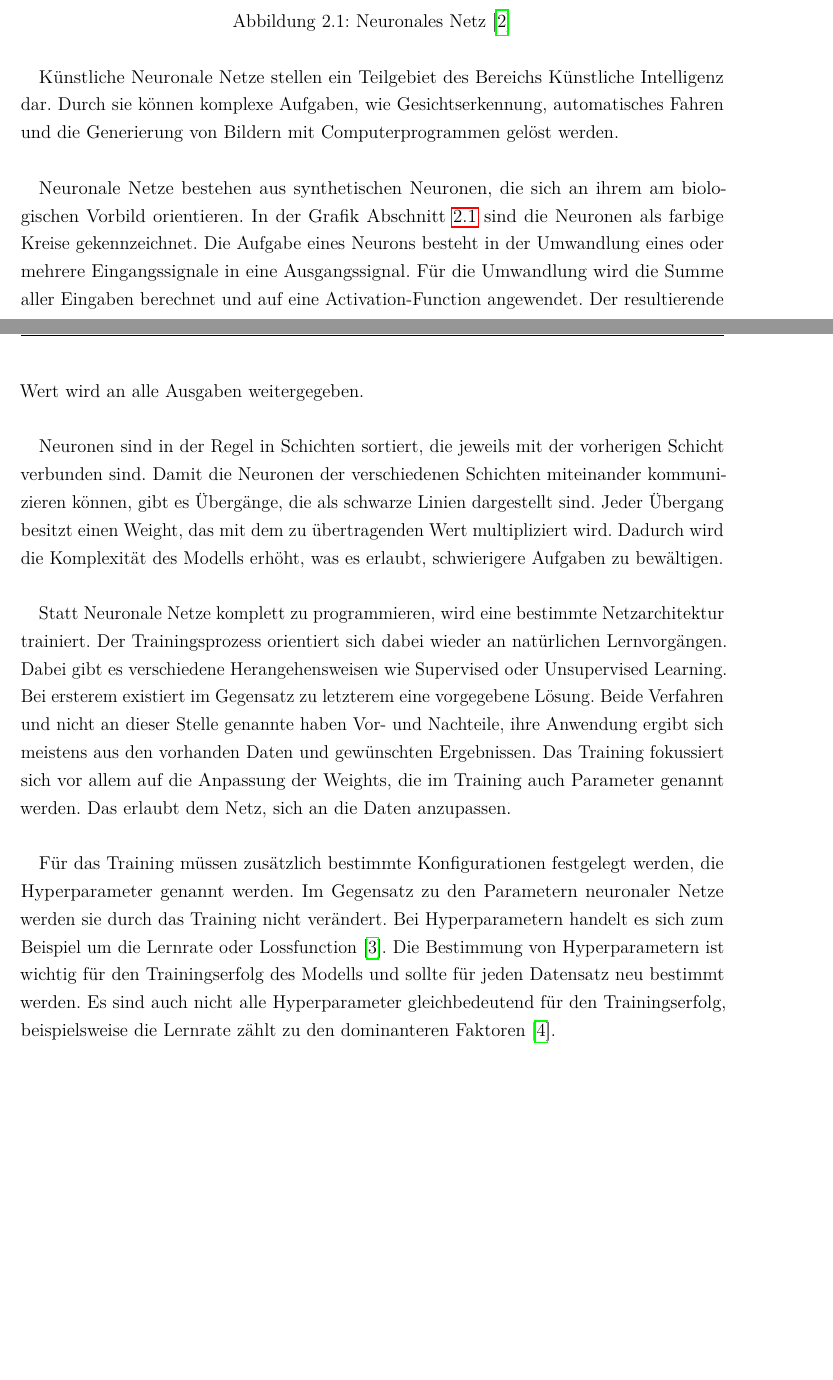
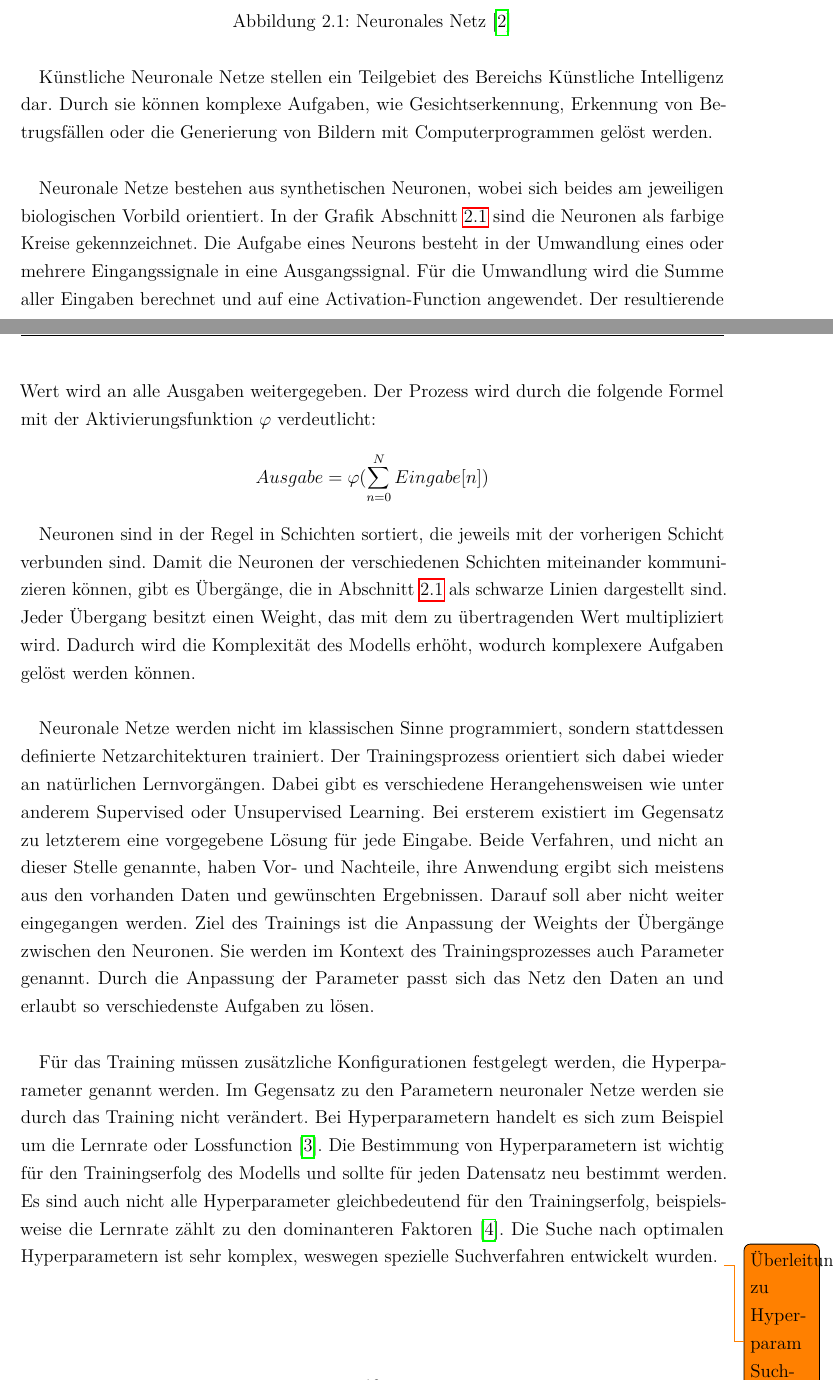
Before and after one commit to Alken0/studienarbeit, a LaTeX thesis (latex/main.tex, which reads latex/kapitel/2_stand_der_technik/stand_der_technik.tex): two parts of pages 9 and 10 of 59, joined at a grey line, cut so that both start at the same text, the shorter picture padded with empty space. Compiled offline with pdfLaTeX.

Commit message:
review Neuronale Netze

```diff
--- a/latex/kapitel/2_stand_der_technik/stand_der_technik.tex
+++ b/latex/kapitel/2_stand_der_technik/stand_der_technik.tex
@@ -15,36 +15,40 @@ Außerdem wird erläutert, weshalb die gewählten Frameworks und Techniken für
 \end{figure}
 
 Künstliche Neuronale Netze stellen ein Teilgebiet des Bereichs Künstliche Intelligenz dar.
-Durch sie können komplexe Aufgaben, wie Gesichtserkennung, automatisches Fahren und die Generierung von Bildern mit Computerprogrammen gelöst werden.
+Durch sie können komplexe Aufgaben, wie Gesichtserkennung, Erkennung von Betrugsfällen oder die Generierung von Bildern mit Computerprogrammen gelöst werden.
 \newline
 
-Neuronale Netze bestehen aus synthetischen Neuronen, die sich an ihrem am biologischen Vorbild orientieren.
+Neuronale Netze bestehen aus synthetischen Neuronen, wobei sich beides am jeweiligen biologischen Vorbild orientiert.
 In der Grafik \cref{img:neural-networks} sind die Neuronen als farbige Kreise gekennzeichnet.
 Die Aufgabe eines Neurons besteht in der Umwandlung eines oder mehrere Eingangssignale in eine Ausgangssignal.
 Für die Umwandlung wird die Summe aller Eingaben berechnet und auf eine Activation-Function angewendet.
 Der resultierende Wert wird an alle Ausgaben weitergegeben.
+Der Prozess wird durch die folgende Formel mit der Aktivierungsfunktion $\varphi$ verdeutlicht:
+\[ Ausgabe = \varphi ( \sum_{n=0}^N Eingabe[n] )\]
+
+Neuronen sind in der Regel in Schichten sortiert, die jeweils mit der vorherigen Schicht verbunden sind.
+Damit die Neuronen der verschiedenen Schichten miteinander kommunizieren können, gibt es Übergänge, die in \cref{img:neural-networks} als schwarze Linien dargestellt sind.
+Jeder Übergang besitzt einen Weight, das mit dem zu übertragenden Wert multipliziert wird.
+Dadurch wird die Komplexität des Modells erhöht, wodurch komplexere Aufgaben gelöst werden können.
 \newline
 
-Neuronen sind in der Regel in Schichten sortiert, die jeweils mit der vorherigen Schicht verbunden sind.
-Damit die Neuronen der verschiedenen Schichten miteinander kommunizieren können, gibt es Übergänge, die als schwarze Linien dargestellt sind.
-Jeder Übergang besitzt einen Weight, das mit dem zu übertragenden Wert multipliziert wird.
-Dadurch wird die Komplexität des Modells erhöht, was es erlaubt, schwierigere Aufgaben zu bewältigen.
+Neuronale Netze werden nicht im klassischen Sinne programmiert, sondern stattdessen definierte Netzarchitekturen trainiert.
+Der Trainingsprozess orientiert sich dabei wieder an natürlichen Lernvorgängen.
+Dabei gibt es verschiedene Herangehensweisen wie unter anderem Supervised oder Unsupervised Learning.
+Bei ersterem existiert im Gegensatz zu letzterem eine vorgegebene Lösung für jede Eingabe.
+Beide Verfahren, und nicht an dieser Stelle genannte, haben Vor- und Nachteile, ihre Anwendung ergibt sich meistens aus den vorhanden Daten und gewünschten Ergebnissen.
+Darauf soll aber nicht weiter eingegangen werden.
+Ziel des Trainings ist die Anpassung der Weights der Übergänge zwischen den Neuronen.
+Sie werden im Kontext des Trainingsprozesses auch Parameter genannt.
+Durch die Anpassung der Parameter passt sich das Netz den Daten an und erlaubt so verschiedenste Aufgaben zu lösen.
 \newline
 
-Statt Neuronale Netze komplett zu programmieren, wird eine bestimmte Netzarchitektur trainiert.
-Der Trainingsprozess orientiert sich dabei wieder an natürlichen Lernvorgängen.
-Dabei gibt es verschiedene Herangehensweisen wie Supervised oder Unsupervised Learning.
-Bei ersterem existiert im Gegensatz zu letzterem eine vorgegebene Lösung.
-Beide Verfahren und nicht an dieser Stelle genannte haben Vor- und Nachteile, ihre Anwendung ergibt sich meistens aus den vorhanden Daten und gewünschten Ergebnissen.
-Das Training fokussiert sich vor allem auf die Anpassung der Weights, die im Training auch Parameter genannt werden.
-Das erlaubt dem Netz, sich an die Daten anzupassen.
-\newline
-
-Für das Training müssen zusätzlich bestimmte Konfigurationen festgelegt werden, die Hyperparameter genannt werden.
+Für das Training müssen zusätzliche Konfigurationen festgelegt werden, die Hyperparameter genannt werden.
 Im Gegensatz zu den Parametern neuronaler Netze werden sie durch das Training nicht verändert.
 Bei Hyperparametern handelt es sich zum Beispiel um die Lernrate oder Lossfunction \cite{hyperparameters-gan-using-genetic-algorithm}.
 Die Bestimmung von Hyperparametern ist wichtig für den Trainingserfolg des Modells und sollte für jeden Datensatz neu bestimmt werden.
 Es sind auch nicht alle Hyperparameter gleichbedeutend für den Trainingserfolg, beispielsweise die Lernrate zählt zu den dominanteren Faktoren \cite{learning-rate-most-important}.
+Die Suche nach optimalen Hyperparametern ist sehr komplex, weswegen spezielle Suchverfahren entwickelt wurden. \todo{Überleitung zu Hyperparam Suchverfahren?}
 
 \section{DeepLearning Framework}
 Die Implementierung von DeepLearning-Algorithmen ist im Bereich der Künstlichen Intelligenzen eine bedeutende Thematik.
```
